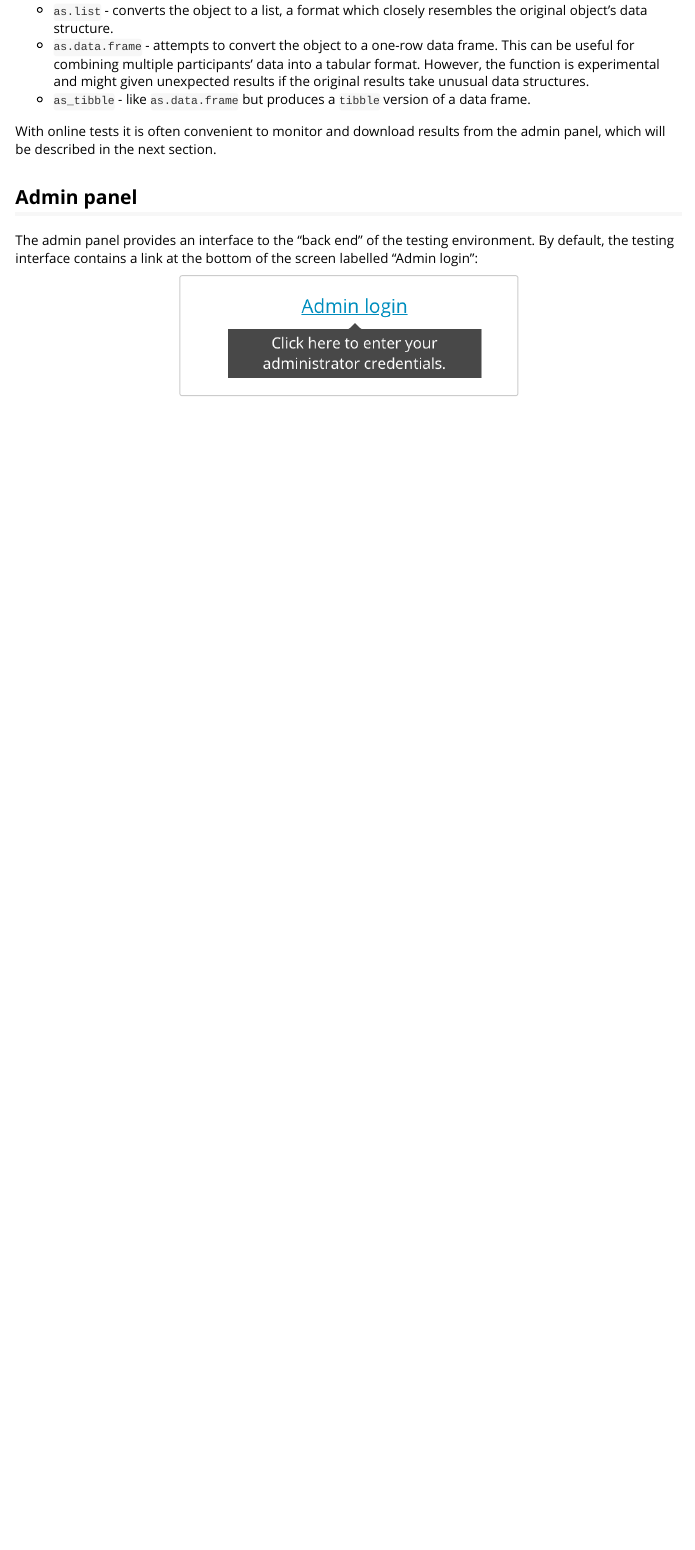
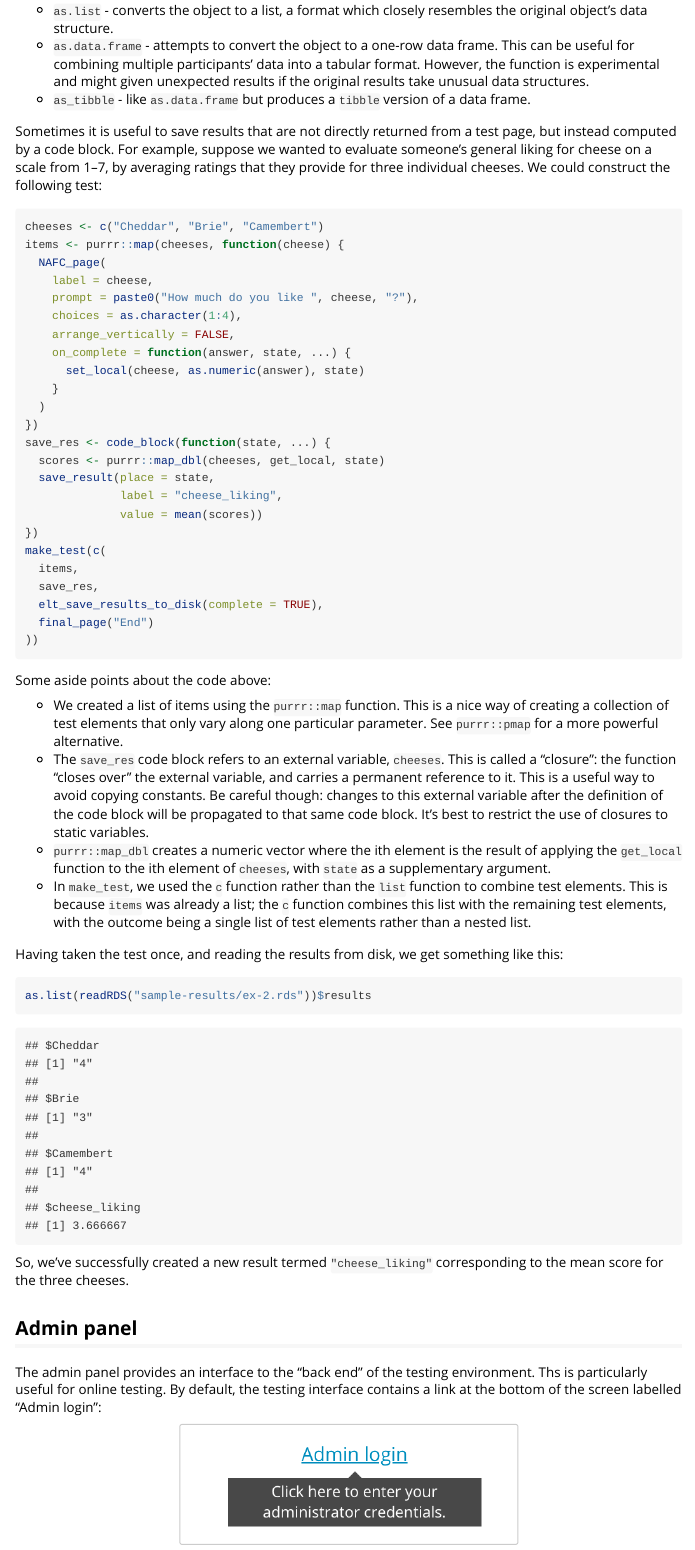
Before and after one commit to pmcharrison/psychTestR, an R Markdown document (vignettes/a-introduction.Rmd): the page in a window 1100 px wide, from 12190 px down. Rendered offline with R 4.5, knitr and Pandoc, with nearby package versions; some code elsewhere in the file could not run offline; common packages that the code uses without loading them are loaded.

Commit message:
Extending results section of vignette

````diff
--- a/vignettes/a-introduction.Rmd
+++ b/vignettes/a-introduction.Rmd
@@ -635,13 +635,76 @@ given unexpected results if the original results take unusual data structures.
 - `as_tibble` - like `as.data.frame` but produces a `tibble` version
 of a data frame.
 
-With online tests it is often convenient to monitor and download results
-from the admin panel, which will be described in the next section.
+Sometimes it is useful to save results that are not directly returned
+from a test page, but instead computed by a code block.
+For example, suppose we wanted to evaluate someone's general liking for cheese
+on a scale from 1--7, by averaging ratings that they provide for
+three individual cheeses. We could construct the following test:
+
+```r
+cheeses <- c("Cheddar", "Brie", "Camembert")
+items <- purrr::map(cheeses, function(cheese) {
+  NAFC_page(
+    label = cheese,
+    prompt = paste0("How much do you like ", cheese, "?"),
+    choices = as.character(1:4),
+    arrange_vertically = FALSE,
+    on_complete = function(answer, state, ...) {
+      set_local(cheese, as.numeric(answer), state)
+    }
+  )
+})
+save_res <- code_block(function(state, ...) {
+  scores <- purrr::map_dbl(cheeses, get_local, state)
+  save_result(place = state,
+              label = "cheese_liking",
+              value = mean(scores))
+})
+make_test(c(
+  items,
+  save_res,
+  elt_save_results_to_disk(complete = TRUE),
+  final_page("End")
+))
+```
+
+Some aside points about the code above:
+
+- We created a list of items using the `purrr::map` function.
+This is a nice way of creating a collection of test elements
+that only vary along one particular parameter.
+See `purrr::pmap` for a more powerful alternative.
+- The `save_res` code block refers to an external variable,
+`cheeses`. This is called a "closure": the function "closes over"
+the external variable, and carries a permanent reference to it.
+This is a useful way to avoid copying constants. Be careful
+though: changes to this external variable after the definition
+of the code block will be propagated to that same code block.
+It's best to restrict the use of closures to static variables.
+- `purrr::map_dbl` creates a numeric vector where the ith element
+is the result of applying the `get_local` function to the ith element
+of `cheeses`, with `state` as a supplementary argument.
+- In `make_test`, we used the `c` function rather than the `list` function
+to combine test elements. This is because `items` was already a list;
+the `c` function combines this list with the remaining test elements,
+with the outcome being a single list of test elements
+rather than a nested list.
+
+Having taken the test once, and reading the results from disk,
+we get something like this:
+
+```{r, echo = TRUE}
+as.list(readRDS("sample-results/ex-2.rds"))$results
+```
+
+So, we've successfully created a new result termed `"cheese_liking"`
+corresponding to the mean score for the three cheeses.
 
 ## Admin panel
 
 The admin panel provides an interface to the "back end" of the
 testing environment.
+Ths is particularly useful for online testing.
 By default, the testing interface contains a link at the bottom of the
 screen labelled "Admin login":
 
````
Also changed, not shown: vignettes/sample-results/ex-2.rds (added).
